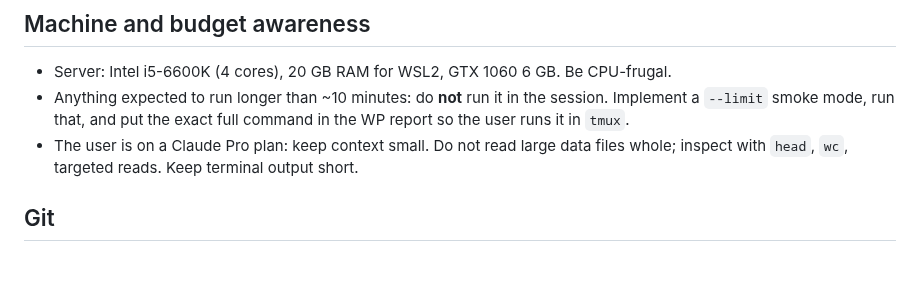
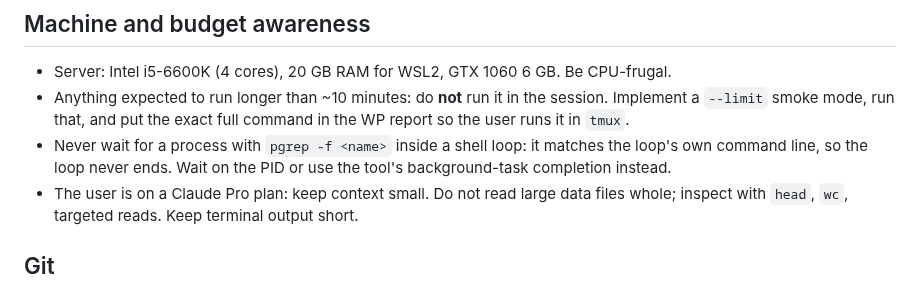
Before and after one commit to Embedded-Embodied-Intelligence/sentinel, a Markdown page: CLAUDE.md, the part around the change. Rendered like a GitHub page; blank space fills up the shorter version.

Commit message:
WP9d: CLAUDE.md: never wait on pgrep -f in a shell loop
It matches the loop's own command line, so the loop never ends: wait on
the PID or use the tool's background-task completion instead.

Co-Authored-By: Claude Opus 5.5 <noreply@anthropic.com>

```diff
--- a/CLAUDE.md
+++ b/CLAUDE.md
@@ -89,6 +89,9 @@ uv run pytest -q
 - Anything expected to run longer than ~10 minutes: do **not** run it in the session. Implement
   a `--limit` smoke mode, run that, and put the exact full command in the WP report so the
   user runs it in `tmux`.
+- Never wait for a process with `pgrep -f <name>` inside a shell loop: it matches the loop's own
+  command line, so the loop never ends. Wait on the PID or use the tool's background-task
+  completion instead.
 - The user is on a Claude Pro plan: keep context small. Do not read large data files whole;
   inspect with `head`, `wc`, targeted reads. Keep terminal output short.
 
```
